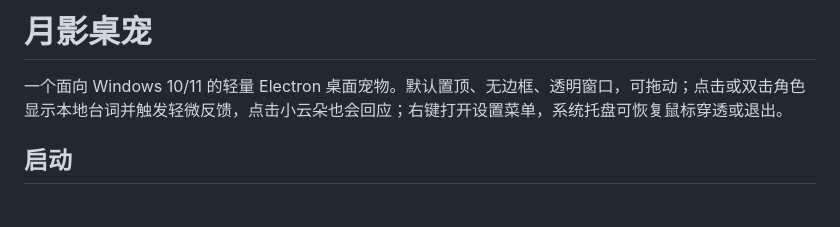
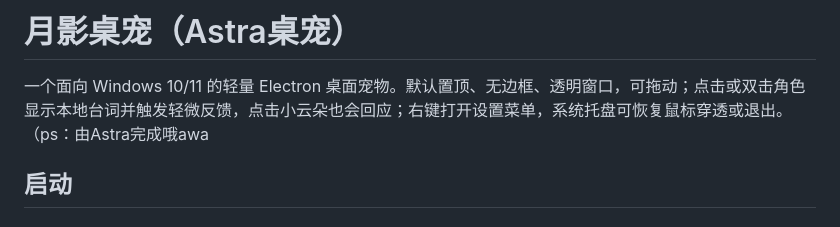
Before and after one commit to DaledLx/Desktop-pet, a Markdown page: README.md, the part around the change. Drawn GitHub-style.

```diff
--- a/README.md
+++ b/README.md
@@ -1,6 +1,6 @@
-# 月影桌宠
+# 月影桌宠（Astra桌宠）
 
-一个面向 Windows 10/11 的轻量 Electron 桌面宠物。默认置顶、无边框、透明窗口，可拖动；点击或双击角色显示本地台词并触发轻微反馈，点击小云朵也会回应；右键打开设置菜单，系统托盘可恢复鼠标穿透或退出。
+一个面向 Windows 10/11 的轻量 Electron 桌面宠物。默认置顶、无边框、透明窗口，可拖动；点击或双击角色显示本地台词并触发轻微反馈，点击小云朵也会回应；右键打开设置菜单，系统托盘可恢复鼠标穿透或退出。（ps：由Astra完成哦awa
 
 ## 启动
 
```
